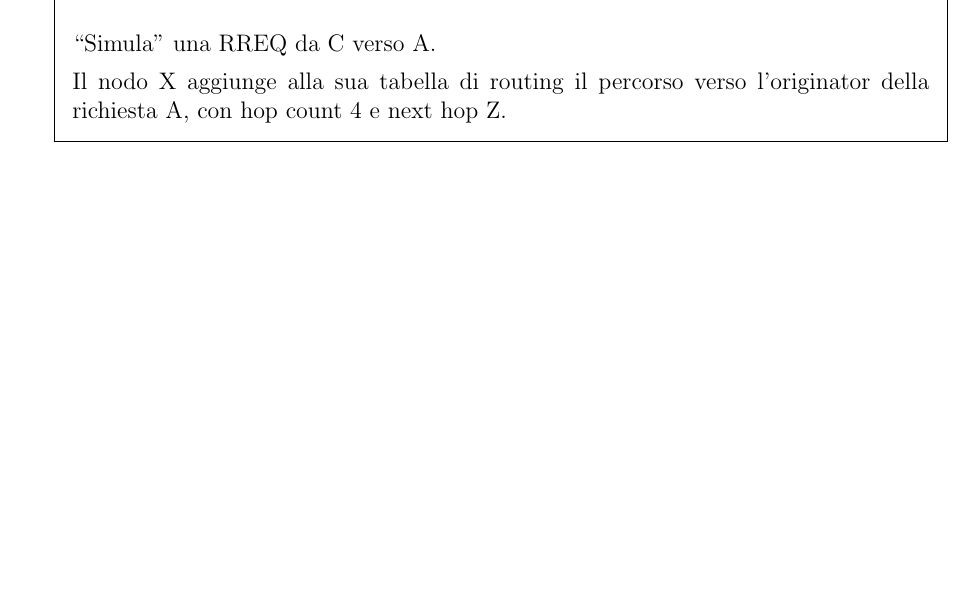
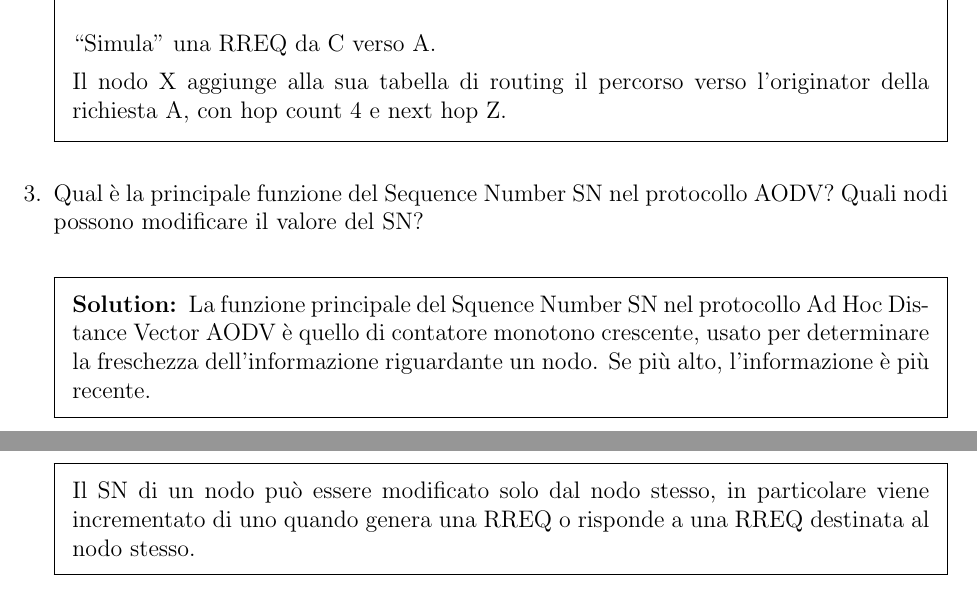
Before and after one commit to MaxL22/RetiWirelessEMobili, a LaTeX problem sheet (domande/domande.tex, which reads domande/sections/aodv.tex): part of page 11 of 15 before the commit and two parts of pages 11 and 12 of 16 after it, the two joined at a grey line, cut so that both start at the same text, the shorter picture padded with empty space. Compiled offline with pdfLaTeX.

Commit message:
esame 24_01_17

```diff
--- a/domande/sections/aodv.tex
+++ b/domande/sections/aodv.tex
@@ -87,4 +87,12 @@
 
         Il nodo X aggiunge alla sua tabella di routing il percorso verso l'originator della richiesta A, con hop count 4 e next hop Z.
     \end{solution}
+
+    \question Qual è la principale funzione del Sequence Number SN nel protocollo AODV? Quali nodi possono modificare il valore del SN?
+
+    \begin{solution}
+        La funzione principale del Squence Number SN nel protocollo Ad Hoc Distance Vector AODV è quello di contatore monotono crescente, usato per determinare la freschezza dell'informazione riguardante un nodo. Se più alto, l'informazione è più recente.
+
+        Il SN di un nodo può essere modificato solo dal nodo stesso, in particolare viene incrementato di uno quando genera una RREQ o risponde a una RREQ destinata al nodo stesso.
+    \end{solution}
 \end{questions}
```
Also changed, not shown: domande/domande.pdf.
